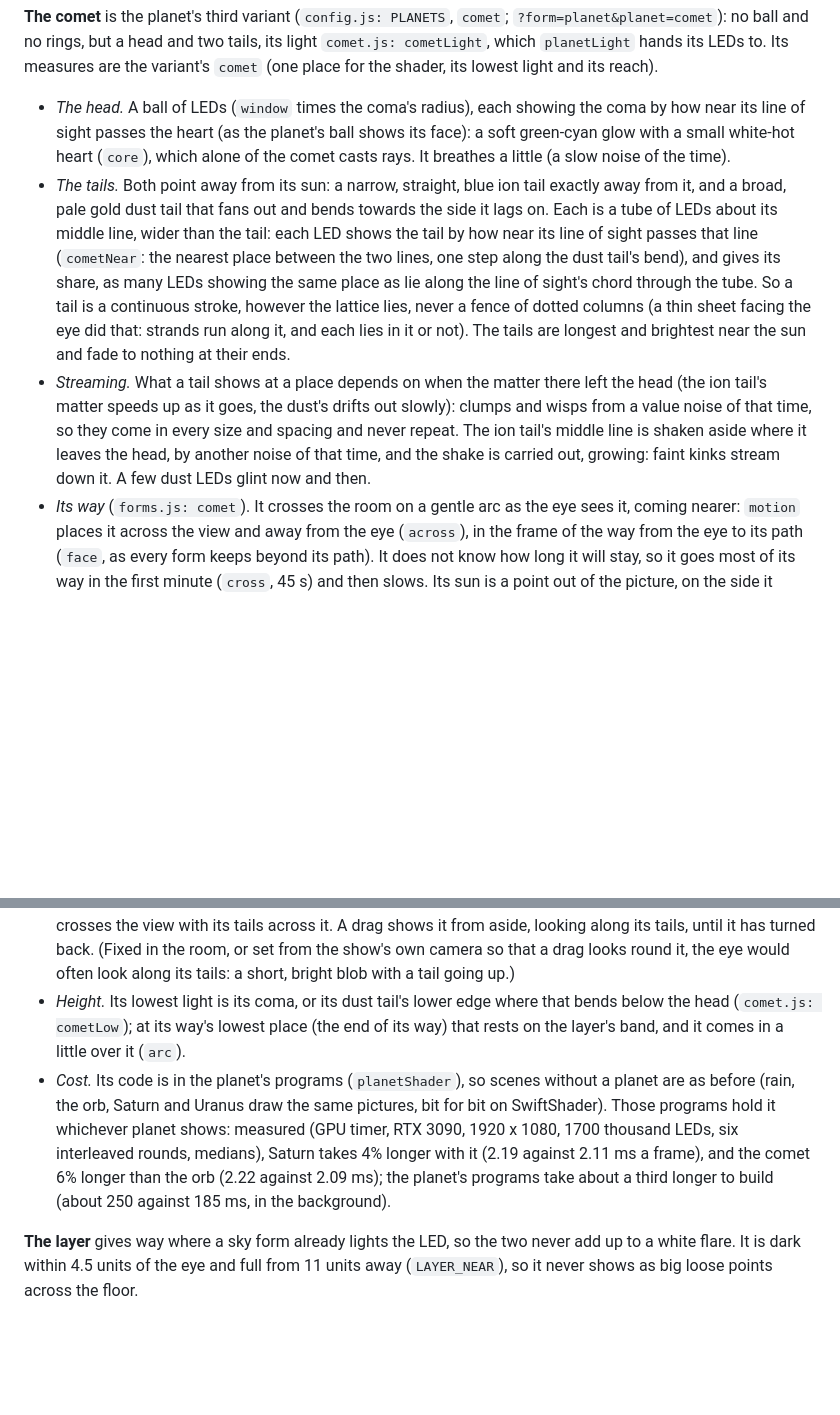
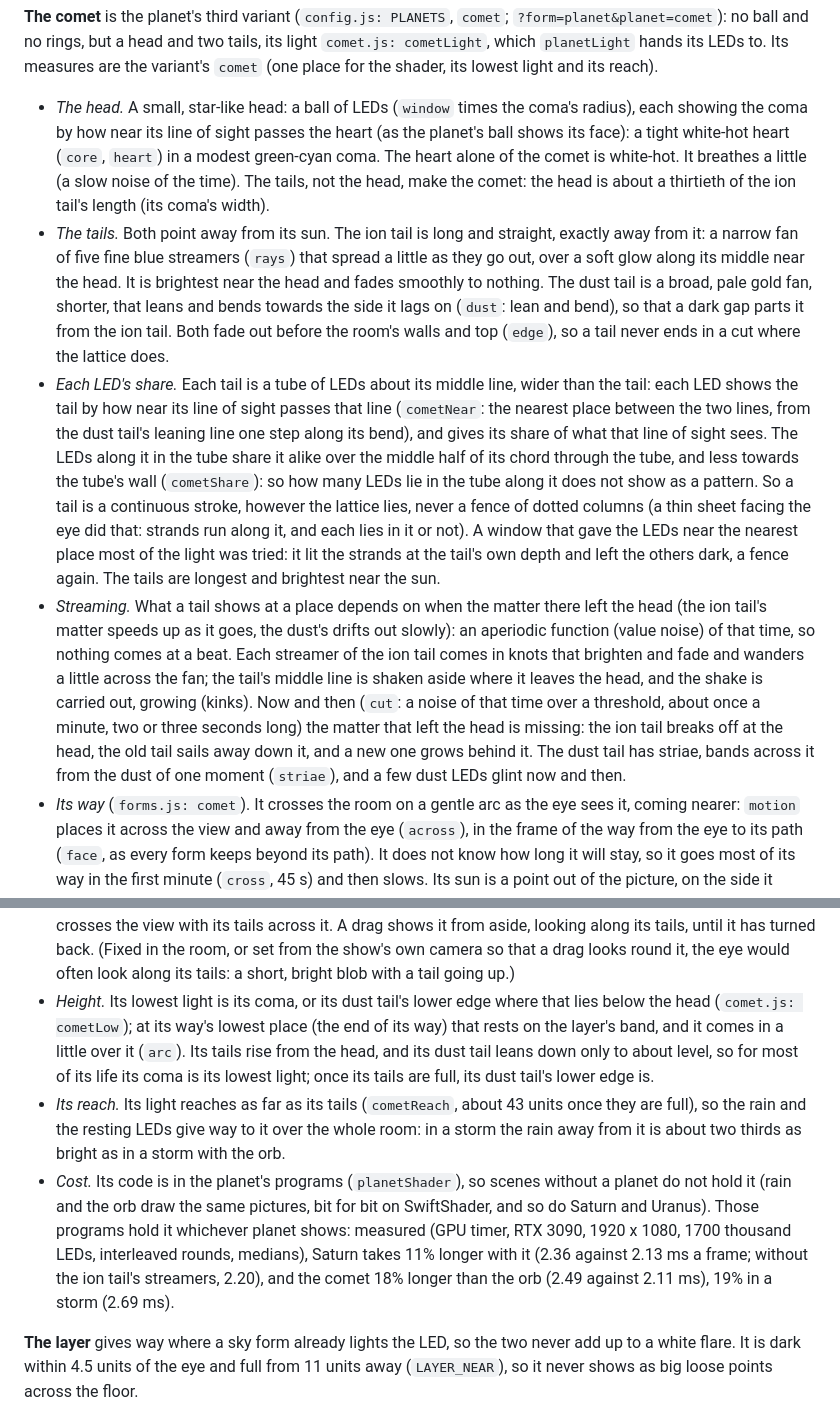
Before and after one commit to sf624/rain-of-light, a Markdown page: docs/design.md, 2 parts joined by grey strips. GitHub-like rendering; blank space fills up the shorter version.

```diff
--- a/docs/design.md
+++ b/docs/design.md
@@ -662,30 +662,48 @@ two tails, its light `comet.js: cometLight`, which `planetLight` hands its
 LEDs to. Its measures are the variant's `comet` (one place for the shader,
 its lowest light and its reach).
 
-- *The head.* A ball of LEDs (`window` times the coma's radius), each
-  showing the coma by how near its line of sight passes the heart (as the
-  planet's ball shows its face): a soft green-cyan glow with a small
-  white-hot heart (`core`), which alone of the comet casts rays. It
-  breathes a little (a slow noise of the time).
-- *The tails.* Both point away from its sun: a narrow, straight, blue ion
-  tail exactly away from it, and a broad, pale gold dust tail that fans
-  out and bends towards the side it lags on. Each is a tube of LEDs about
-  its middle line, wider than the tail: each LED shows the tail by how
-  near its line of sight passes that line (`cometNear`: the nearest place
-  between the two lines, one step along the dust tail's bend), and gives
-  its share, as many LEDs showing the same place as lie along the line of
-  sight's chord through the tube. So a tail is a continuous stroke,
-  however the lattice lies, never a fence of dotted columns (a thin sheet
-  facing the eye did that: strands run along it, and each lies in it or
-  not). The tails are longest and brightest near the sun and fade to
-  nothing at their ends.
+- *The head.* A small, star-like head: a ball of LEDs (`window` times the
+  coma's radius), each showing the coma by how near its line of sight
+  passes the heart (as the planet's ball shows its face): a tight
+  white-hot heart (`core`, `heart`) in a modest green-cyan coma. The heart
+  alone of the comet is white-hot. It breathes a little (a slow noise of
+  the time). The tails, not the head, make the comet: the head is about
+  a thirtieth of the ion tail's length (its coma's width).
+- *The tails.* Both point away from its sun. The ion tail is long and
+  straight, exactly away from it: a narrow fan of five fine blue
+  streamers (`rays`) that spread a little as they go out, over a soft
+  glow along its middle near the head. It is brightest near the head and
+  fades smoothly to nothing. The dust tail is a broad, pale gold fan,
+  shorter, that leans and bends towards the side it lags on (`dust`: lean
+  and bend), so that a dark gap parts it from the ion tail. Both fade out
+  before the room's walls and top (`edge`), so a tail never ends in a cut
+  where the lattice does.
+- *Each LED's share.* Each tail is a tube of LEDs about its middle line,
+  wider than the tail: each LED shows the tail by how near its line of
+  sight passes that line (`cometNear`: the nearest place between the two
+  lines, from the dust tail's leaning line one step along its bend), and
+  gives its share of what that line of sight sees. The LEDs along it in
+  the tube share it alike over the middle half of its chord through the
+  tube, and less towards the tube's wall (`cometShare`): so how many LEDs
+  lie in the tube along it does not show as a pattern. So a tail is a
+  continuous stroke, however the lattice lies, never a fence of dotted
+  columns (a thin sheet facing the eye did that: strands run along it,
+  and each lies in it or not). A window that gave the LEDs near the
+  nearest place most of the light was tried: it lit the strands at the
+  tail's own depth and left the others dark, a fence again. The tails are
+  longest and brightest near the sun.
 - *Streaming.* What a tail shows at a place depends on when the matter
   there left the head (the ion tail's matter speeds up as it goes, the
-  dust's drifts out slowly): clumps and wisps from a value noise of that
-  time, so they come in every size and spacing and never repeat. The ion
-  tail's middle line is shaken aside where it leaves the head, by another
-  noise of that time, and the shake is carried out, growing: faint kinks
-  stream down it. A few dust LEDs glint now and then.
+  dust's drifts out slowly): an aperiodic function (value noise) of that
+  time, so nothing comes at a beat. Each streamer of the ion tail comes in
+  knots that brighten and fade and wanders a little across the fan; the
+  tail's middle line is shaken aside where it leaves the head, and the
+  shake is carried out, growing (kinks). Now and then (`cut`: a noise of
+  that time over a threshold, about once a minute, two or three
+  seconds long) the matter that left the head is missing: the ion tail
+  breaks off at the head, the old tail sails away down it, and a new one
+  grows behind it. The dust tail has striae, bands across it from the
+  dust of one moment (`striae`), and a few dust LEDs glint now and then.
 - *Its way* (`forms.js: comet`). It crosses the room on a gentle arc as
   the eye sees it, coming nearer: `motion` places it across the view and
   away from the eye (`across`), in the frame of the way from the eye to
@@ -712,17 +730,24 @@ its lowest light and its reach).
   so that a drag looks round it, the eye would often look along its tails:
   a short, bright blob with a tail going up.)
 - *Height.* Its lowest light is its coma, or its dust tail's lower edge
-  where that bends below the head (`comet.js: cometLow`); at its way's
+  where that lies below the head (`comet.js: cometLow`); at its way's
   lowest place (the end of its way) that rests on the layer's band, and it
-  comes in a little over it (`arc`).
+  comes in a little over it (`arc`). Its tails rise from the head, and its
+  dust tail leans down only to about level, so for most of its life its
+  coma is its lowest light; once its tails are full, its dust tail's
+  lower edge is.
+- *Its reach.* Its light reaches as far as its tails (`cometReach`, about
+  43 units once they are full), so the rain and the resting LEDs give way
+  to it over the whole room: in a storm the rain away from it is about two
+  thirds as bright as in a storm with the orb.
 - *Cost.* Its code is in the planet's programs (`planetShader`), so
-  scenes without a planet are as before (rain, the orb, Saturn and Uranus
-  draw the same pictures, bit for bit on SwiftShader). Those programs hold
-  it whichever planet shows: measured (GPU timer, RTX 3090, 1920 x 1080,
-  1700 thousand LEDs, six interleaved rounds, medians), Saturn takes 4%
-  longer with it (2.19 against 2.11 ms a frame), and the comet 6% longer
-  than the orb (2.22 against 2.09 ms); the planet's programs take about a
-  third longer to build (about 250 against 185 ms, in the background).
+  scenes without a planet do not hold it (rain and the orb draw the same
+  pictures, bit for bit on SwiftShader, and so do Saturn and Uranus).
+  Those programs hold it whichever planet shows: measured (GPU timer, RTX
+  3090, 1920 x 1080, 1700 thousand LEDs, interleaved rounds, medians),
+  Saturn takes 11% longer with it (2.36 against 2.13 ms a frame; without
+  the ion tail's streamers, 2.20), and the comet 18% longer than the orb
+  (2.49 against 2.11 ms), 19% in a storm (2.69 ms).
 
 **The layer** gives way where a sky form already lights the LED, so the two
 never add up to a white flare. It is dark within 4.5 units of the eye and
```
Also changed, not shown: docs/settings.md (+12 -8 lines), docs/img/planets.jpg, 2 other files.
